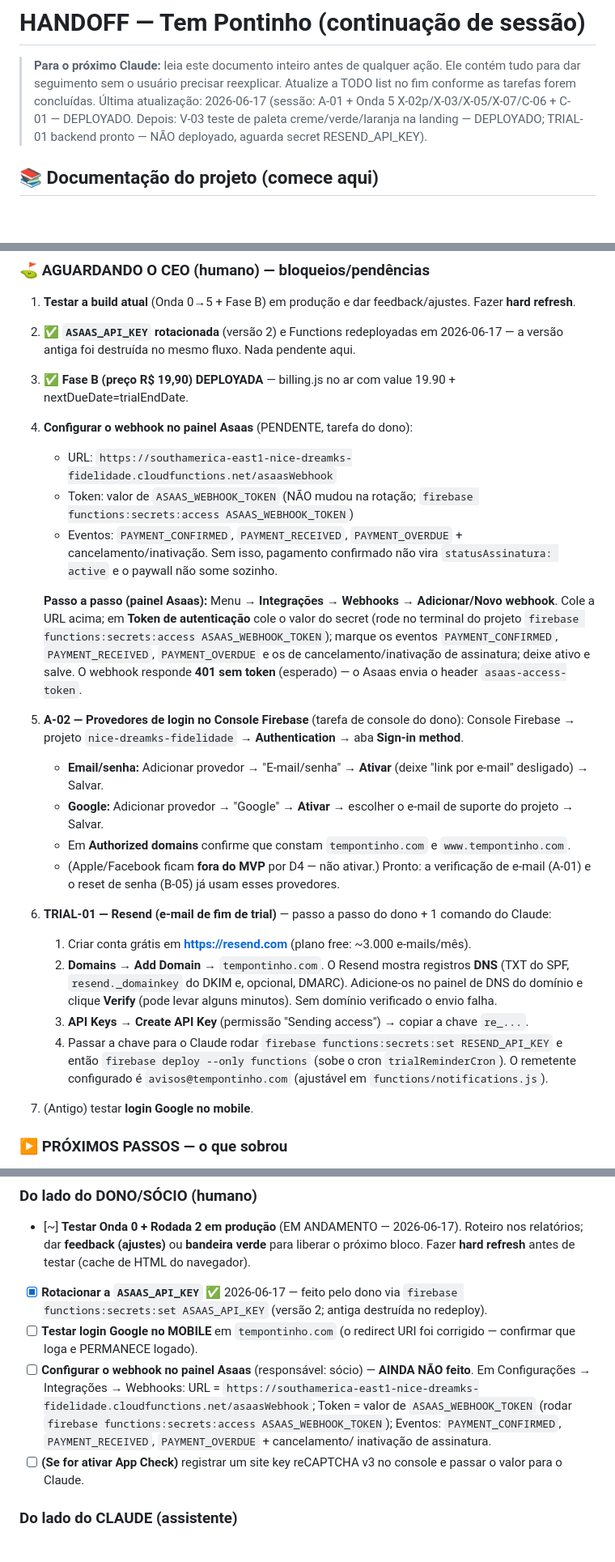
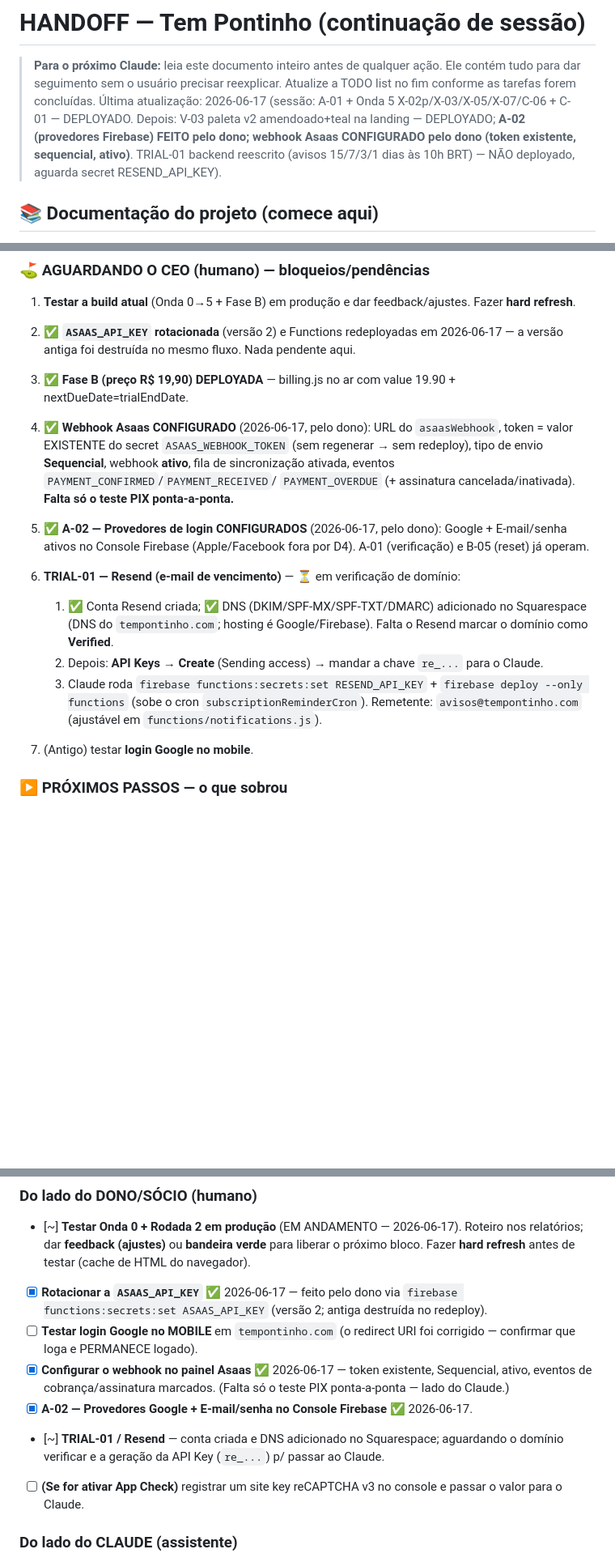
Before and after one commit to rkoshino/FidelizaSaas, a Markdown page: HANDOFF.md, 3 parts joined by grey strips. Shown at 81% size. Rendered like a GitHub page; blank space fills up the shorter version.

Commit message:
docs(handoff): webhook Asaas + A-02 feitos pelo dono; TRIAL-01 reescrito (15/7/3/1d @10h)
- Marca webhook Asaas e provedores Firebase como concluídos
- Atualiza TRIAL-01 para a nova regra (subscriptionReminderCron, 10h, marcos 15/7/3/1)
- V-03: paleta v2 (amendoado+teal) em teste na landing, aguardando OK do CEO

Co-Authored-By: Claude Opus 4.8 <noreply@anthropic.com>

```diff
--- a/HANDOFF.md
+++ b/HANDOFF.md
@@ -4,8 +4,9 @@
 > Ele contém tudo para dar seguimento sem o usuário precisar reexplicar.
 > Atualize a TODO list no fim conforme as tarefas forem concluídas.
 > Última atualização: 2026-06-17 (sessão: A-01 + Onda 5 X-02p/X-03/X-05/X-07/C-06 + C-01 — DEPLOYADO.
-> Depois: V-03 teste de paleta creme/verde/laranja na landing — DEPLOYADO; TRIAL-01 backend pronto —
-> NÃO deployado, aguarda secret RESEND_API_KEY).
+> Depois: V-03 paleta v2 amendoado+teal na landing — DEPLOYADO; **A-02 (provedores Firebase) FEITO pelo
+> dono; webhook Asaas CONFIGURADO pelo dono (token existente, sequencial, ativo)**. TRIAL-01 backend
+> reescrito (avisos 15/7/3/1 dias às 10h BRT) — NÃO deployado, aguarda secret RESEND_API_KEY).
 
 ## 📚 Documentação do projeto (comece aqui)
 
@@ -86,35 +87,21 @@ Onda 1, Onda 2 (parcial), Onda 3, Onda 4, Onda 5 (parcial) e **Fase B** concluí
 2. ✅ **`ASAAS_API_KEY` rotacionada** (versão 2) e Functions redeployadas em 2026-06-17 — a versão antiga
    foi destruída no mesmo fluxo. Nada pendente aqui.
 3. ✅ **Fase B (preço R$ 19,90) DEPLOYADA** — billing.js no ar com value 19.90 + nextDueDate=trialEndDate.
-4. **Configurar o webhook no painel Asaas** (PENDENTE, tarefa do dono):
-   - URL: `https://southamerica-east1-nice-dreamks-fidelidade.cloudfunctions.net/asaasWebhook`
-   - Token: valor de `ASAAS_WEBHOOK_TOKEN` (NÃO mudou na rotação; `firebase functions:secrets:access ASAAS_WEBHOOK_TOKEN`)
-   - Eventos: `PAYMENT_CONFIRMED`, `PAYMENT_RECEIVED`, `PAYMENT_OVERDUE` + cancelamento/inativação.
-   Sem isso, pagamento confirmado não vira `statusAssinatura: active` e o paywall não some sozinho.
+4. ✅ **Webhook Asaas CONFIGURADO** (2026-06-17, pelo dono): URL do `asaasWebhook`, token = valor
+   EXISTENTE do secret `ASAAS_WEBHOOK_TOKEN` (sem regenerar → sem redeploy), tipo de envio **Sequencial**,
+   webhook **ativo**, fila de sincronização ativada, eventos `PAYMENT_CONFIRMED`/`PAYMENT_RECEIVED`/
+   `PAYMENT_OVERDUE` (+ assinatura cancelada/inativada). **Falta só o teste PIX ponta-a-ponta.**
 
-   **Passo a passo (painel Asaas):** Menu → **Integrações** → **Webhooks** → **Adicionar/Novo webhook**.
-   Cole a URL acima; em **Token de autenticação** cole o valor do secret (rode no terminal do projeto
-   `firebase functions:secrets:access ASAAS_WEBHOOK_TOKEN`); marque os eventos `PAYMENT_CONFIRMED`,
-   `PAYMENT_RECEIVED`, `PAYMENT_OVERDUE` e os de cancelamento/inativação de assinatura; deixe ativo e salve.
-   O webhook responde **401 sem token** (esperado) — o Asaas envia o header `asaas-access-token`.
+5. ✅ **A-02 — Provedores de login CONFIGURADOS** (2026-06-17, pelo dono): Google + E-mail/senha ativos
+   no Console Firebase (Apple/Facebook fora por D4). A-01 (verificação) e B-05 (reset) já operam.
 
-6. **A-02 — Provedores de login no Console Firebase** (tarefa de console do dono):
-   Console Firebase → projeto `nice-dreamks-fidelidade` → **Authentication** → aba **Sign-in method**.
-   - **Email/senha:** Adicionar provedor → "E-mail/senha" → **Ativar** (deixe "link por e-mail" desligado) → Salvar.
-   - **Google:** Adicionar provedor → "Google" → **Ativar** → escolher o e-mail de suporte do projeto → Salvar.
-   - Em **Authorized domains** confirme que constam `tempontinho.com` e `www.tempontinho.com`.
-   - (Apple/Facebook ficam **fora do MVP** por D4 — não ativar.)
-   Pronto: a verificação de e-mail (A-01) e o reset de senha (B-05) já usam esses provedores.
-
-7. **TRIAL-01 — Resend (e-mail de fim de trial)** — passo a passo do dono + 1 comando do Claude:
-   1. Criar conta grátis em **https://resend.com** (plano free: ~3.000 e-mails/mês).
-   2. **Domains** → **Add Domain** → `tempontinho.com`. O Resend mostra registros **DNS** (TXT do SPF,
-      `resend._domainkey` do DKIM e, opcional, DMARC). Adicione-os no painel de DNS do domínio e clique
-      **Verify** (pode levar alguns minutos). Sem domínio verificado o envio falha.
-   3. **API Keys** → **Create API Key** (permissão "Sending access") → copiar a chave `re_...`.
-   4. Passar a chave para o Claude rodar `firebase functions:secrets:set RESEND_API_KEY` e então
-      `firebase deploy --only functions` (sobe o cron `trialReminderCron`). O remetente configurado é
-      `avisos@tempontinho.com` (ajustável em `functions/notifications.js`).
+6. **TRIAL-01 — Resend (e-mail de vencimento)** — ⏳ em verificação de domínio:
+   1. ✅ Conta Resend criada; ✅ DNS (DKIM/SPF-MX/SPF-TXT/DMARC) adicionado no Squarespace (DNS do
+      `tempontinho.com`; hosting é Google/Firebase). Falta o Resend marcar o domínio como **Verified**.
+   2. Depois: **API Keys → Create** (Sending access) → mandar a chave `re_...` para o Claude.
+   3. Claude roda `firebase functions:secrets:set RESEND_API_KEY` + `firebase deploy --only functions`
+      (sobe o cron `subscriptionReminderCron`). Remetente: `avisos@tempontinho.com`
+      (ajustável em `functions/notifications.js`).
 5. (Antigo) testar **login Google no mobile**.
 
 ### ▶️ PRÓXIMOS PASSOS — o que sobrou
@@ -273,12 +260,11 @@ curl -s -o /dev/null -w "%{http_code}\n" -X POST \
       `firebase functions:secrets:set ASAAS_API_KEY` (versão 2; antiga destruída no redeploy).
 - [ ] **Testar login Google no MOBILE** em `tempontinho.com` (o redirect URI foi corrigido —
       confirmar que loga e PERMANECE logado).
-- [ ] **Configurar o webhook no painel Asaas** (responsável: sócio) — **AINDA NÃO feito**. Em
-      Configurações → Integrações → Webhooks:
-      URL = `https://southamerica-east1-nice-dreamks-fidelidade.cloudfunctions.net/asaasWebhook`;
-      Token = valor de `ASAAS_WEBHOOK_TOKEN` (rodar `firebase functions:secrets:access ASAAS_WEBHOOK_TOKEN`);
-      Eventos: `PAYMENT_CONFIRMED`, `PAYMENT_RECEIVED`, `PAYMENT_OVERDUE` + cancelamento/
-      inativação de assinatura.
+- [x] **Configurar o webhook no painel Asaas** ✅ 2026-06-17 — token existente, Sequencial, ativo,
+      eventos de cobrança/assinatura marcados. (Falta só o teste PIX ponta-a-ponta — lado do Claude.)
+- [x] **A-02 — Provedores Google + E-mail/senha no Console Firebase** ✅ 2026-06-17.
+- [~] **TRIAL-01 / Resend** — conta criada e DNS adicionado no Squarespace; aguardando o domínio
+      verificar e a geração da API Key (`re_...`) p/ passar ao Claude.
 - [ ] **(Se for ativar App Check)** registrar um site key reCAPTCHA v3 no console e
       passar o valor para o Claude.
 
```
Also changed, not shown: other parts of HANDOFF.md (+8 -6 lines).
